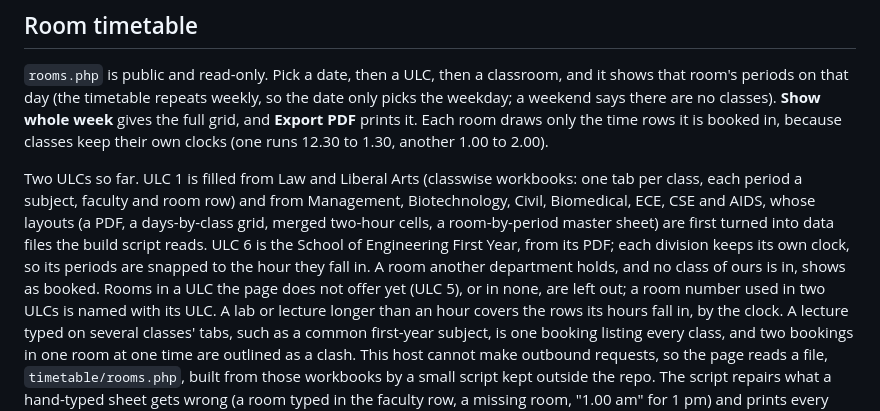
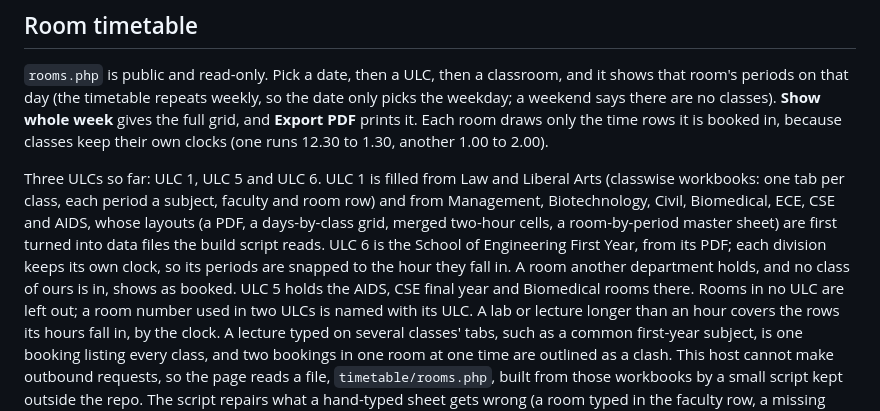
Before and after one commit to D00M1909/adypu-academic-dashboard, a Markdown page: README.md, the part around the change. GitHub-like rendering.

Commit message:
Describe ULC 5 in the README

```diff
--- a/README.md
+++ b/README.md
@@ -127,14 +127,14 @@ classes). **Show whole week** gives the full grid, and **Export PDF** prints it.
 Each room draws only the time rows it is booked in, because classes keep their
 own clocks (one runs 12.30 to 1.30, another 1.00 to 2.00).
 
-Two ULCs so far. ULC 1 is filled from Law and Liberal Arts (classwise
+Three ULCs so far: ULC 1, ULC 5 and ULC 6. ULC 1 is filled from Law and Liberal Arts (classwise
 workbooks: one tab per class, each period a subject, faculty and room row) and
 from Management, Biotechnology, Civil, Biomedical, ECE, CSE and AIDS, whose layouts (a PDF, a
 days-by-class grid, merged two-hour cells, a room-by-period master sheet) are
 first turned into data files the build script reads. ULC 6 is the School of
 Engineering First Year, from its PDF; each division keeps its own clock, so its
 periods are snapped to the hour they fall in. A room another department holds,
-and no class of ours is in, shows as booked. Rooms in a ULC the page does not offer yet (ULC 5), or in none, are left out; a room number used in two ULCs is named with its ULC. A lab or lecture
+and no class of ours is in, shows as booked. ULC 5 holds the AIDS, CSE final year and Biomedical rooms there. Rooms in no ULC are left out; a room number used in two ULCs is named with its ULC. A lab or lecture
 longer than an hour covers the rows its hours fall in, by the clock. A lecture typed on several classes' tabs, such as a
 common first-year subject, is one booking listing every class, and two
 bookings in one room at one time are outlined as a clash. This host
```
